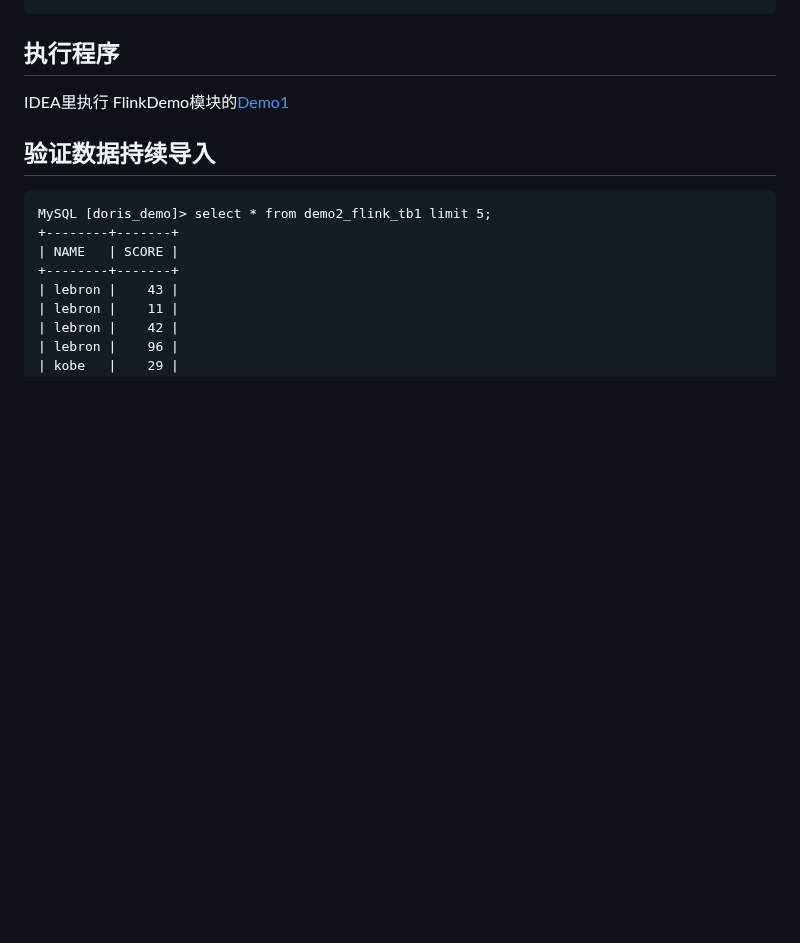
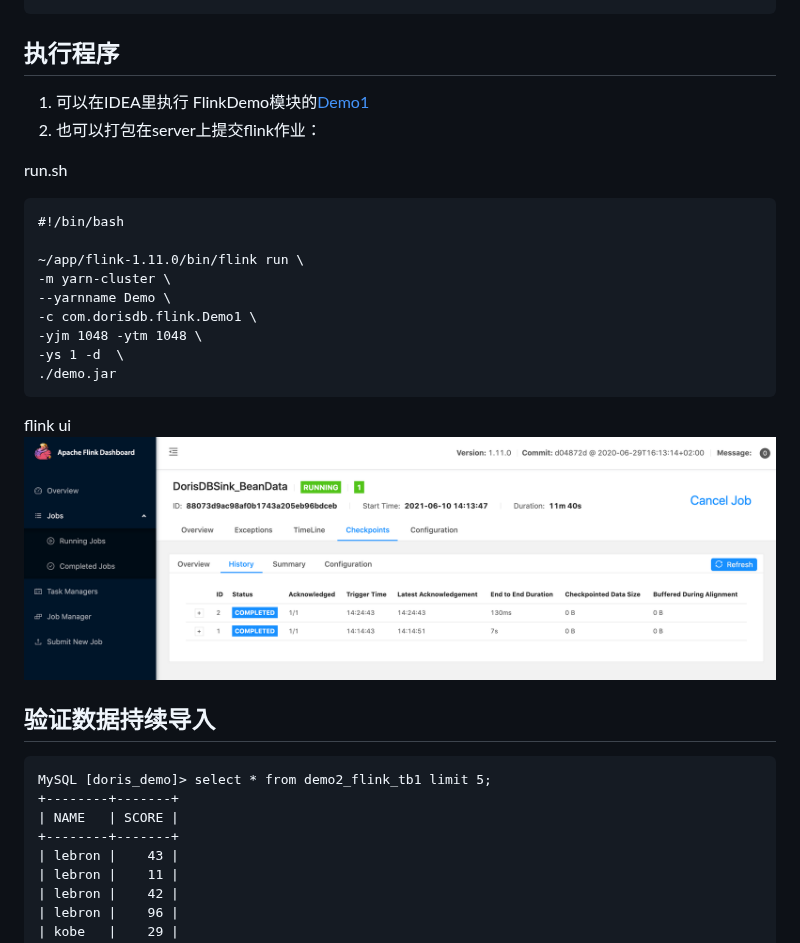
Before and after one commit to StarRocks/demo, a Markdown page: docs/05_flinkConnector_Bean2DorisDB.md, the part around the change. GitHub-like rendering; pictures changed too: docs/imgs/05_flink_ui_1.png (added); blank space fills up the shorter version.

````diff
--- a/docs/05_flinkConnector_Bean2DorisDB.md
+++ b/docs/05_flinkConnector_Bean2DorisDB.md
@@ -21,7 +21,24 @@ Query OK, 0 rows affected (0.11 sec)
 ```
 ## 执行程序
 
-IDEA里执行 FlinkDemo模块的[Demo1](../FlinkDemo/src/main/scala/com/dorisdb/flink/Demo1.scala)
+1. 可以在IDEA里执行 FlinkDemo模块的[Demo1](../FlinkDemo/src/main/scala/com/dorisdb/flink/Demo1.scala)
+2. 也可以打包在server上提交flink作业：
+
+run.sh
+```
+#!/bin/bash
+
+~/app/flink-1.11.0/bin/flink run \
+-m yarn-cluster \
+--yarnname Demo \
+-c com.dorisdb.flink.Demo1 \
+-yjm 1048 -ytm 1048 \
+-ys 1 -d  \
+./demo.jar
+```
+flink ui
+![05_flink_ui_1](imgs/05_flink_ui_1.png)
+
 
 ## 验证数据持续导入
 
````
Also changed, not shown: docs/06_flinkConnector_Json2DorisDB.md (+20 -1 lines), docs/imgs/06_flink_ui_1.png (added).
